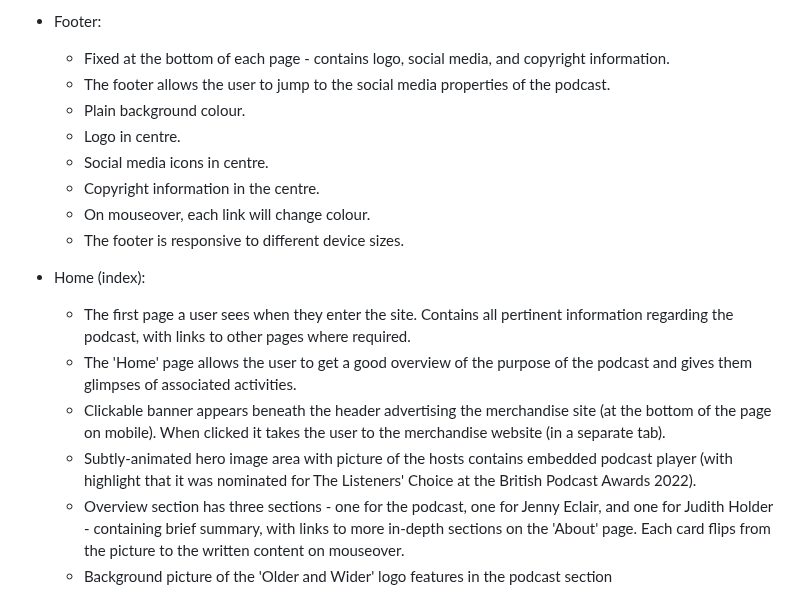
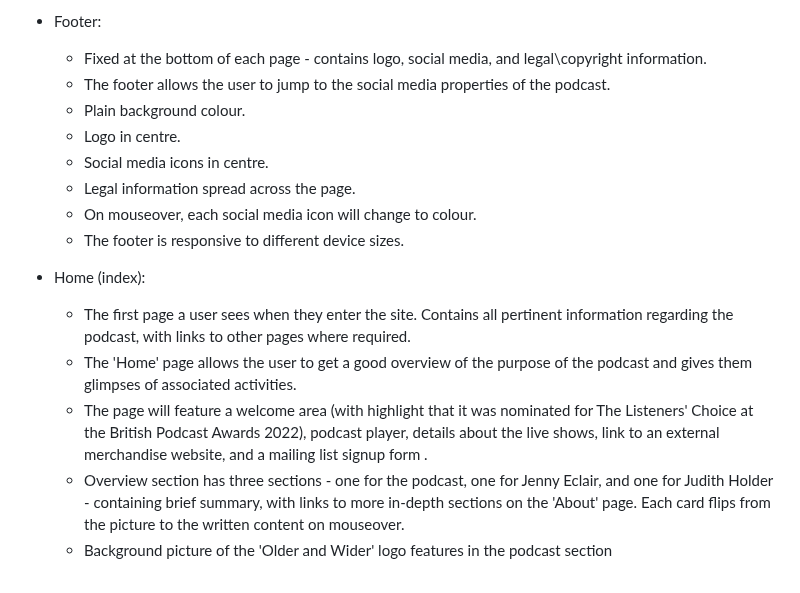
Before and after one commit to dvfrancis/older-and-wider, a Markdown page: README.md, the part around one of its changes. Drawn GitHub-style.

```diff
--- a/README.md
+++ b/README.md
@@ -73,21 +74,20 @@ TBA - a link to the live site will be provided here.
 
 - Footer:
 
-    - Fixed at the bottom of each page - contains logo, social media, and copyright information.
+    - Fixed at the bottom of each page - contains logo, social media, and legal\copyright information.
     - The footer allows the user to jump to the social media properties of the podcast.
     - Plain background colour.
     - Logo in centre.
     - Social media icons in centre.
-    - Copyright information in the centre.
-    - On mouseover, each link will change colour.
+    - Legal information spread across the page.
+    - On mouseover, each social media icon will change to colour.
     - The footer is responsive to different device sizes.
 
 - Home (index):
 
     - The first page a user sees when they enter the site. Contains all pertinent information regarding the podcast, with links to other pages where required.
     - The 'Home' page allows the user to get a good overview of the purpose of the podcast and gives them glimpses of associated activities.
-    - Clickable banner appears beneath the header advertising the merchandise site (at the bottom of the page on mobile). When clicked it takes the user to the merchandise website (in a separate tab).
-    - Subtly-animated hero image area with picture of the hosts contains embedded podcast player (with highlight that it was nominated for The Listeners' Choice at the British Podcast Awards 2022).
+    - The page will feature a welcome area (with highlight that it was nominated for The Listeners' Choice at the British Podcast Awards 2022), podcast player, details about the live shows, link to an external merchandise website, and a mailing list signup form .
     - Overview section has three sections - one for the podcast, one for Jenny Eclair, and one for Judith Holder - containing brief summary, with links to more in-depth sections on the 'About' page. Each card flips from the picture to the written content on mouseover.
     - Background picture of the 'Older and Wider' logo features in the podcast section
     - Background pictures of Jenny and Judith feature in their individual sections.
```
Also changed, not shown: other parts of README.md (+17 -9 lines).
